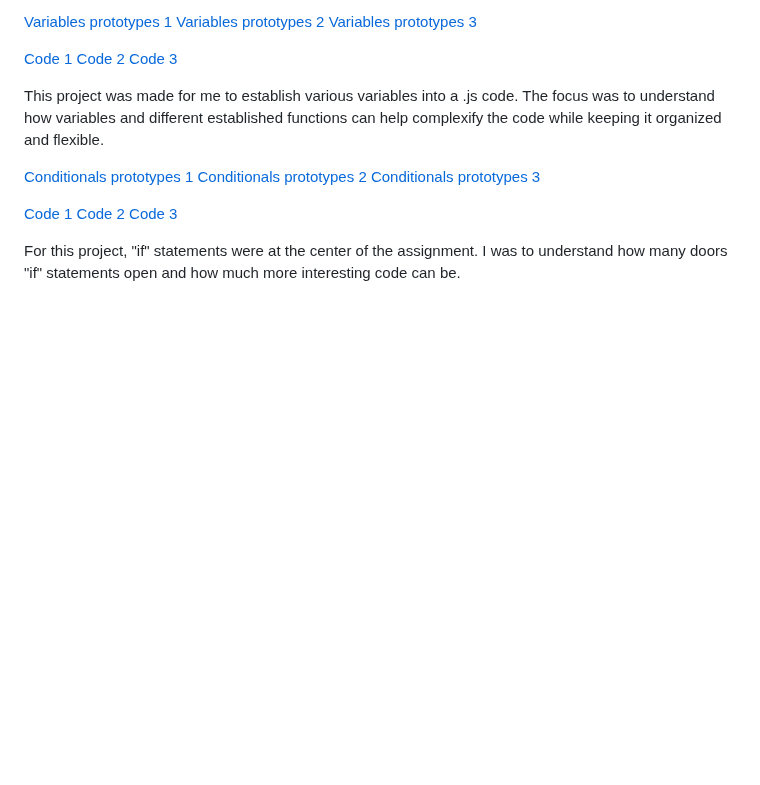
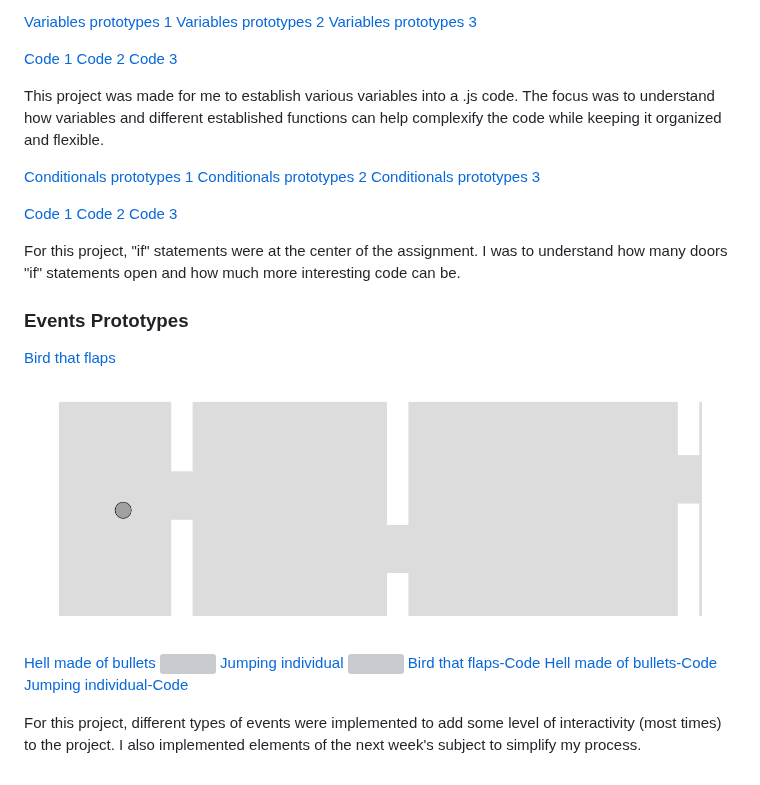
Before and after one commit to Nicoreganono/cart253, a Markdown page: README.md, the part around the change. GitHub-like rendering; pictures changed too: images/bird-that-flaps.png (added); blank space fills up the shorter version; grey boxes are pictures that could not be loaded.

Commit message:
fixed up the README to include the new prototypes and added a journal entry

```diff
--- a/README.md
+++ b/README.md
@@ -61,3 +61,17 @@ This project was made for me to establish various variables into a .js code. The
 [Code 3](https://nicoreganono.github.io/cart253/topics/prototypes/conditionals-3/js/script.js)
 
 For this project, "if" statements were at the center of the assignment. I was to understand how many doors "if" statements open and how much more interesting code can be.
+
+### Events Prototypes
+
+[Bird that flaps](https://nicoreganono.github.io/cart253/topics/prototypes/events-1)
+![](./images/bird-that-flaps.png)
+[Hell made of bullets](https://nicoreganono.github.io/cart253/topics/prototypes/events-2)
+![](./images/hell-made-of-bullets.png)
+[Jumping individual](https://nicoreganono.github.io/cart253/topics/prototypes/events-3)
+![](./images/jumping-individuals.png)
+[Bird that flaps-Code](https://nicoreganono.github.io/cart253/topics/prototypes/events-1/js/script.js)
+[Hell made of bullets-Code](https://nicoreganono.github.io/cart253/topics/prototypes/events-2/js/script.js)
+[Jumping individual-Code](https://nicoreganono.github.io/cart253/topics/prototypes/events-3/js/script.js)
+
+For this project, different types of events were implemented to add some level of interactivity (most times) to the project. I also implemented elements of the next week's subject to simplify my process.
```
Also changed, not shown: journal/journal.md (+4 -0 lines), images/hell-of-bullets.png (added), images/jumping-individual.png (added).
